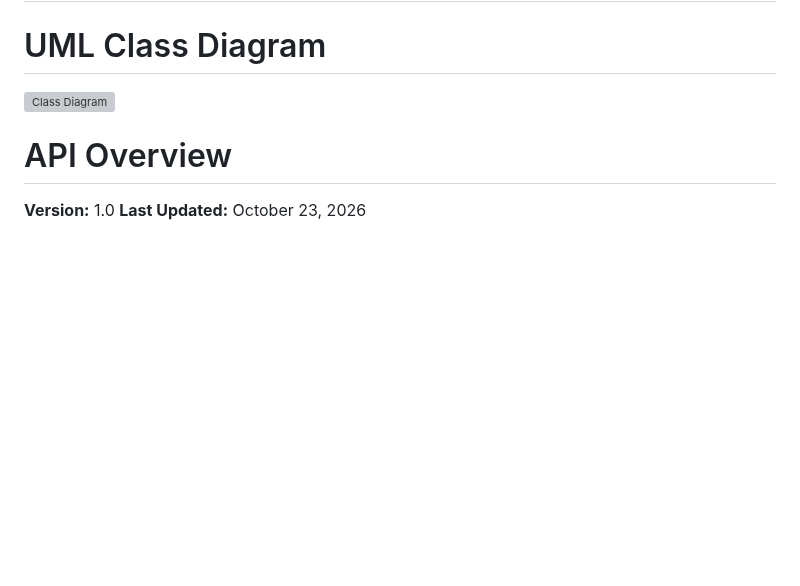
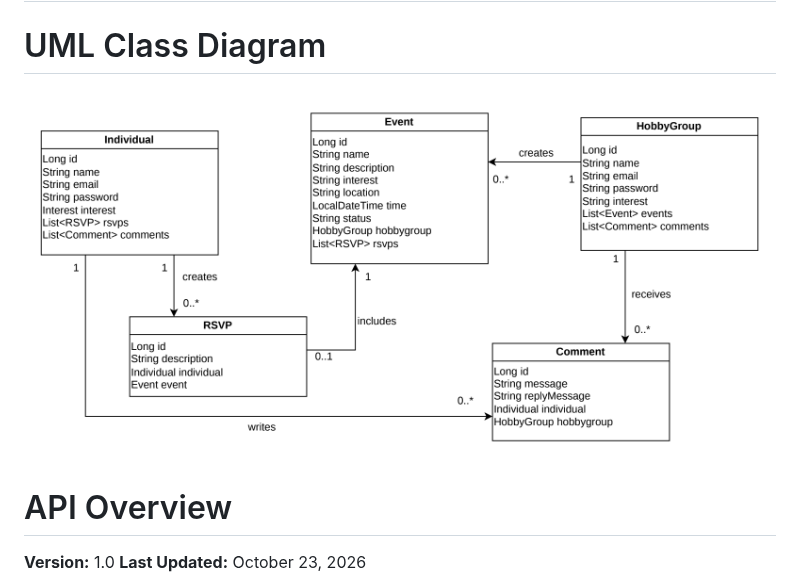
Before and after one commit to clairenfarmer/f26-team5, a Markdown page: backend-api/README.md, the part around the change. GitHub-like rendering; pictures changed too: docs/umldiagram.png (added); blank space fills up the shorter version; grey boxes are pictures that could not be loaded.

Commit message:
adding uml diagram to read me for backend api

```diff
--- a/backend-api/README.md
+++ b/backend-api/README.md
@@ -2,7 +2,7 @@
 
 # UML Class Diagram
 
-![Class Diagram]()
+![Class Diagram](../docs/umldiagram.png)
 
 # API Overview
 
```
